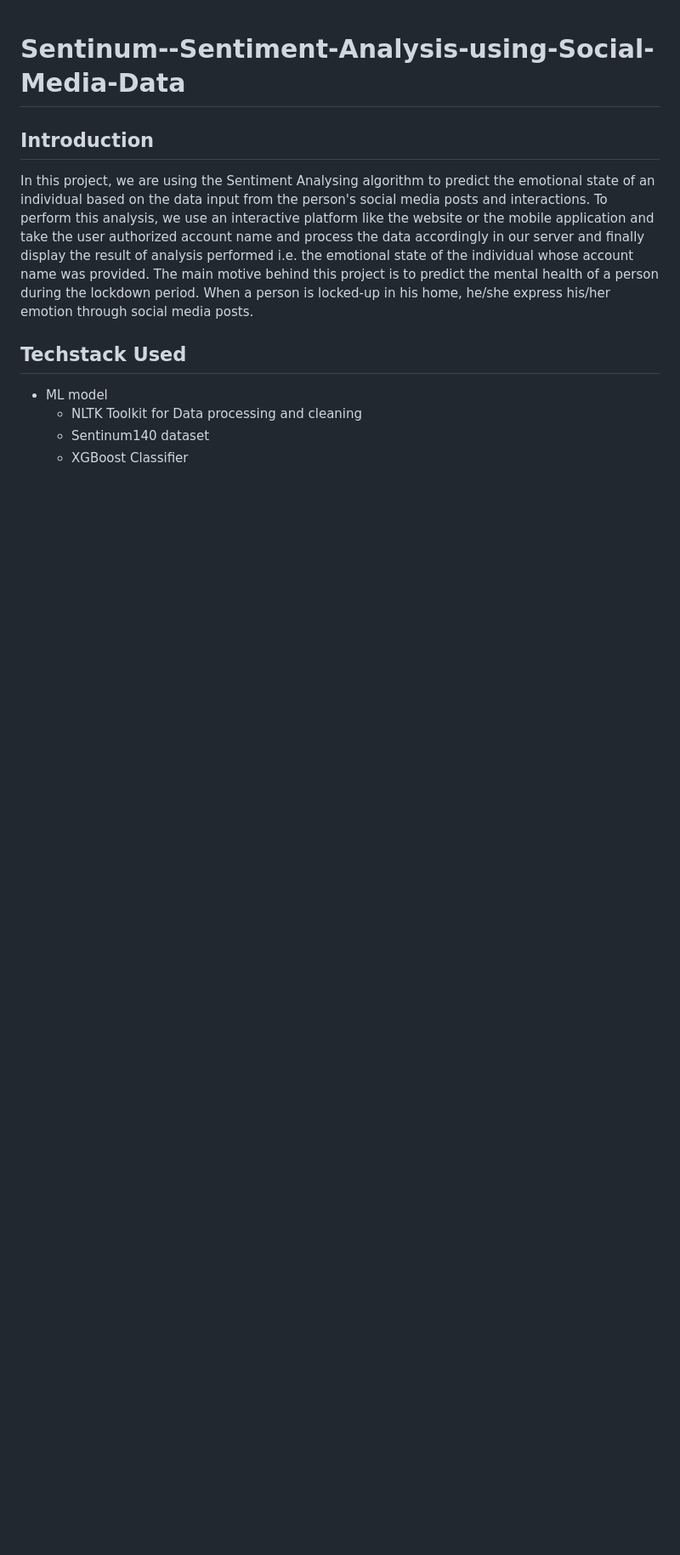
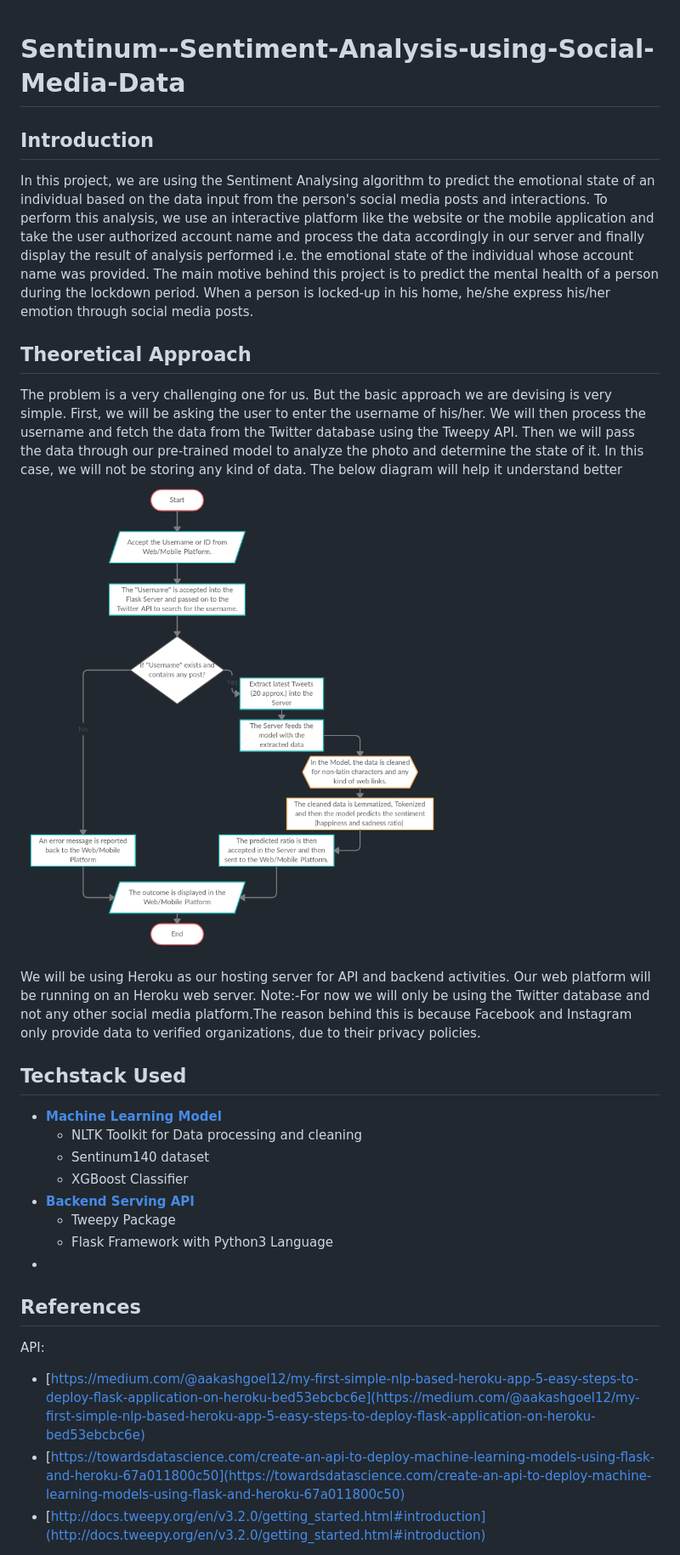
Before and after one commit to swapnanildutta/Sentinum--Sentiment-Analysis-using-Social-Media-Data, a Markdown page: README.md, the part around the change printed below. Shown: that part at 85% size. Rendered like a GitHub page; pictures changed too: assets/SentinumFlowchart.png (added); blank space fills up the shorter version.

```diff
--- a/README.md
+++ b/README.md
@@ -2,11 +2,30 @@
 
 ## Introduction
 
-In this project, we are using the Sentiment Analysing algorithm to predict the emotional state of an individual based  on the data input from the person's social media posts and interactions. To perform this analysis, we use an interactive platform like the website or the mobile application and take the user authorized account name and process the data accordingly in our server and finally display the result of analysis performed i.e. the emotional state of the individual whose account name was provided. The main motive behind this project is to predict the mental health of a person during the lockdown period. When a person is locked-up in his home, he/she express his/her emotion through social media posts.
+In this project, we are using the Sentiment Analysing algorithm to predict the emotional state of an individual based on the data input from the person's social media posts and interactions. To perform this analysis, we use an interactive platform like the website or the mobile application and take the user authorized account name and process the data accordingly in our server and finally display the result of analysis performed i.e. the emotional state of the individual whose account name was provided. The main motive behind this project is to predict the mental health of a person during the lockdown period. When a person is locked-up in his home, he/she express his/her emotion through social media posts.
+
+## Theoretical Approach
+
+The problem is a very challenging one for us. But the basic approach we are devising is very simple. First, we will be asking the user to enter the username of his/her. We will then process the username and fetch the data from the Twitter database using the Tweepy API. Then we will pass the data through our pre-trained model to analyze the photo and determine the state of it. In this case, we will not be storing any kind of data. The below diagram will help it understand better![img](assets/SentinumFlowchart.png)
+
+We will be using Heroku as our hosting server for API and backend activities. Our web platform will be running on an Heroku web server. Note:-For now we will only be using the Twitter database and not any other social media platform.The reason behind this is because Facebook and Instagram only provide data to verified organizations, due to their privacy policies.
 
 ## Techstack Used
 
- - ML model
-     - NLTK Toolkit for Data processing and cleaning
-     - Sentinum140 dataset
-     - XGBoost Classifier
+- [**Machine Learning Model**](https://github.com/swapnanildutta/Sentinum--Sentiment-Analysis-using-Social-Media-Data/tree/ml-model-training)
+  - NLTK Toolkit for Data processing and cleaning
+  - Sentinum140 dataset
+  - XGBoost Classifier
+- [**Backend Serving API**](https://github.com/swapnanildutta/Sentinum--Sentiment-Analysis-using-Social-Media-Data/tree/backend-api)
+  - Tweepy Package
+  - Flask Framework with Python3 Language
+-
+
+## **References**
+
+API:
+
+- [https://medium.com/@aakashgoel12/my-first-simple-nlp-based-heroku-app-5-easy-steps-to-deploy-flask-application-on-heroku-bed53ebcbc6e](https://medium.com/@aakashgoel12/my-first-simple-nlp-based-heroku-app-5-easy-steps-to-deploy-flask-application-on-heroku-bed53ebcbc6e)
+- [https://towardsdatascience.com/create-an-api-to-deploy-machine-learning-models-using-flask-and-heroku-67a011800c50](https://towardsdatascience.com/create-an-api-to-deploy-machine-learning-models-using-flask-and-heroku-67a011800c50)
+- [http://docs.tweepy.org/en/v3.2.0/getting_started.html#introduction](http://docs.tweepy.org/en/v3.2.0/getting_started.html#introduction)
+
```
Also changed, not shown: other parts of README.md (+14 -0 lines).
